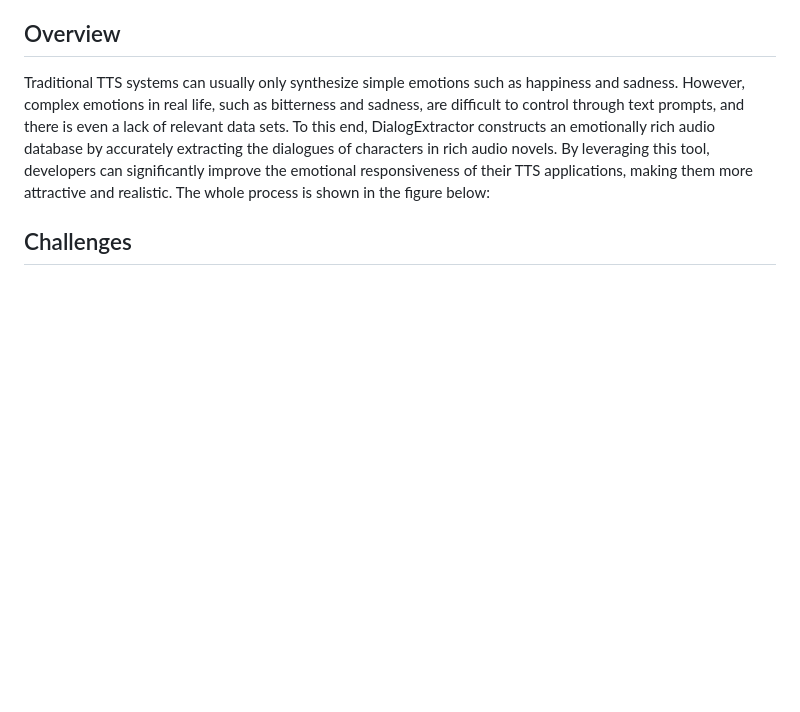
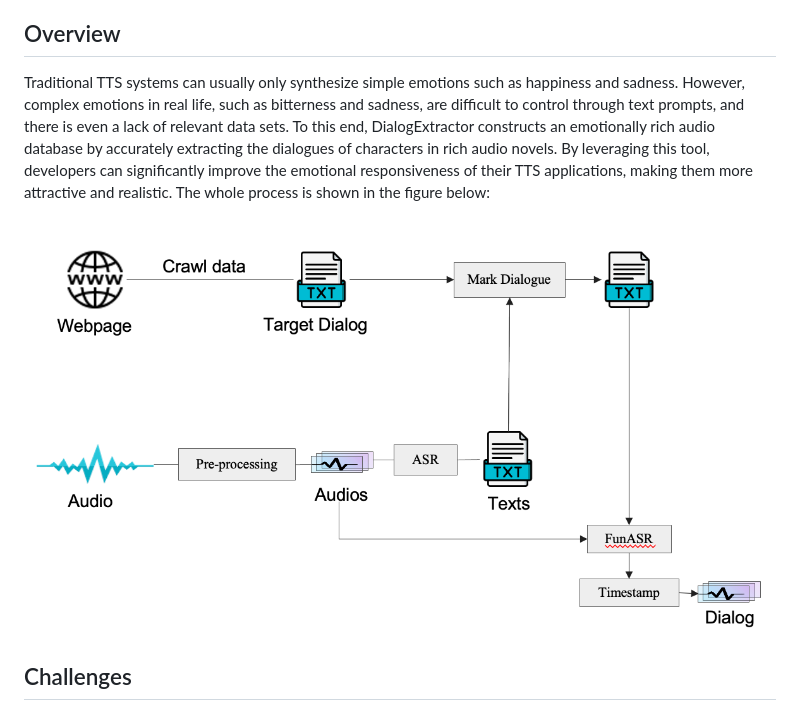
Before and after one commit to LuckyBian/DialogExtractor, a Markdown page: README.md, the part around the change. Rendered like a GitHub page; pictures changed too: img/overview.png (added); blank space fills up the shorter version.

Commit message:
read

```diff
--- a/README.md
+++ b/README.md
@@ -3,6 +3,8 @@ DialogExtractor is a specialized tool designed to extract emotionally rich dialo
 
 ## Overview
 Traditional TTS systems can usually only synthesize simple emotions such as happiness and sadness. However, complex emotions in real life, such as bitterness and sadness, are difficult to control through text prompts, and there is even a lack of relevant data sets. To this end, DialogExtractor constructs an emotionally rich audio database by accurately extracting the dialogues of characters in rich audio novels. By leveraging this tool, developers can significantly improve the emotional responsiveness of their TTS applications, making them more attractive and realistic. The whole process is shown in the figure below:
+
+![alt text](./img/overview.png)
 
 ## Challenges
 
```
Also changed, not shown: 2 other files.
